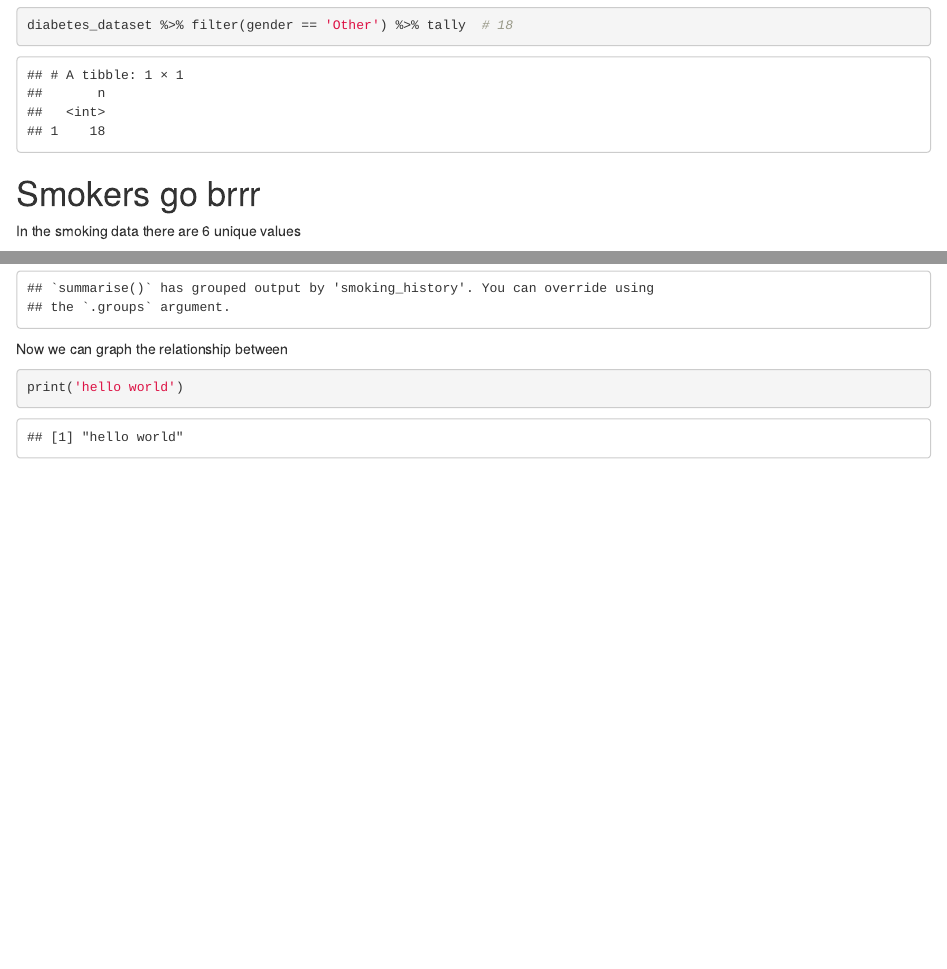
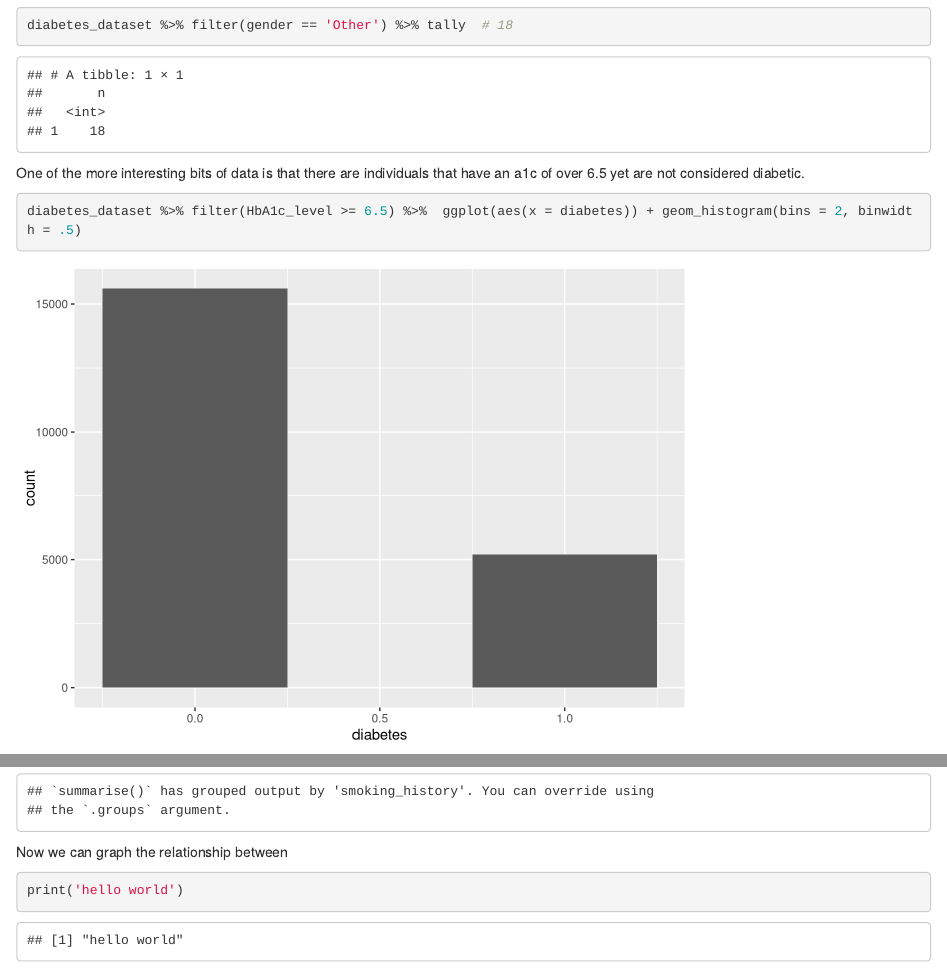
Before and after one commit to Data2401/final-project-spring-2025-ian, an R Markdown document (FinalProject.Rmd): the page in a window 1100 px wide, from 9000 px down, and a second part further down, joined at a grey line. Rendered offline with R 4.5, knitr and Pandoc, with nearby package versions.

Commit message:
Added an HBA1C graph to diabetes

````diff
--- a/FinalProject.Rmd
+++ b/FinalProject.Rmd
@@ -181,6 +181,18 @@ diabetes_dataset %>% filter(gender == 'Male') %>% tally   # 41,430
 diabetes_dataset %>% filter(gender == 'Other') %>% tally  # 18
 ```
 
+
+One of the more interesting bits of data is that there are individuals that have an a1c of over 6.5 yet are not considered diabetic.
+
+```{r hbA1C}
+diabetes_dataset %>% filter(HbA1c_level >= 6.5) %>%  ggplot(aes(x = diabetes)) + geom_histogram(bins = 2, binwidth = .5)
+
+
+
+
+```
+
+
 # Smokers go brrr
 
 In the smoking data there are 6 unique values
@@ -221,7 +233,7 @@ smoking_diabetes_dataset <- diabetes_dataset %>%
 
 Now we can graph the relationship between
 
-```{r Plotting data}
+```{r Plotting smoking data}
 
 print('hello world')
 
````
